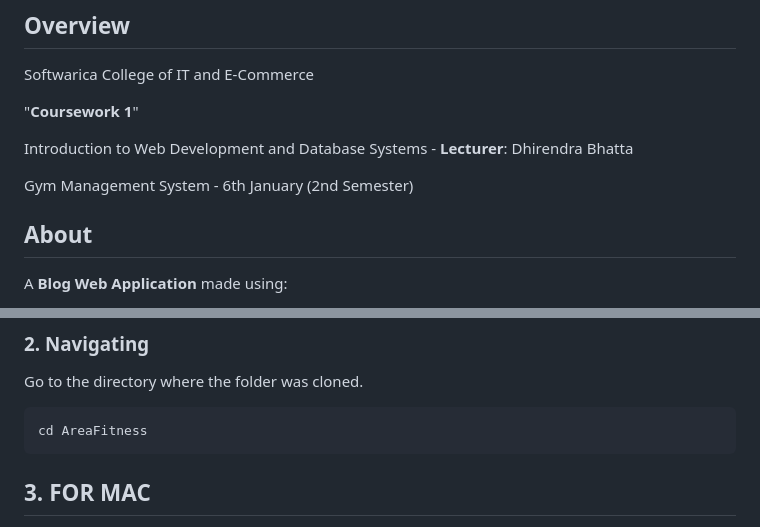
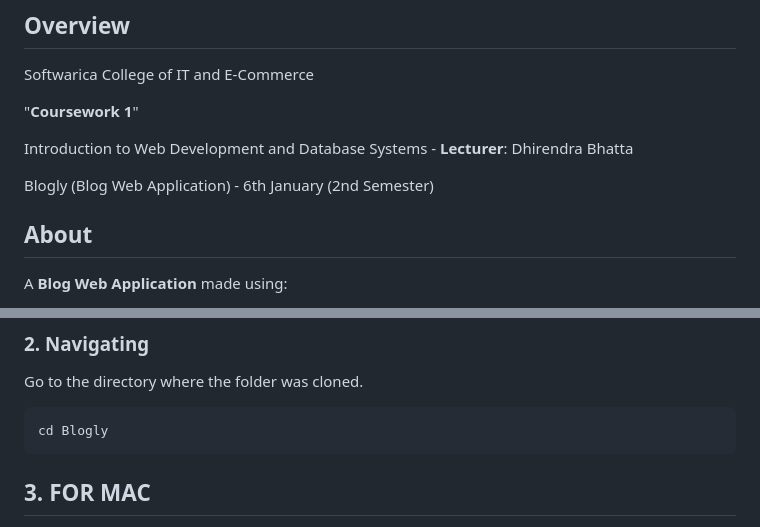
Before and after one commit to Makkkiiii/Blogly, a Markdown page: README.md, 2 parts joined by grey strips. GitHub-like rendering.

Commit message:
Modified

````diff
--- a/README.md
+++ b/README.md
@@ -10,7 +10,7 @@ Softwarica College of IT and E-Commerce
 
 Introduction to Web Development and Database Systems - **Lecturer**: Dhirendra Bhatta
 
-Gym Management System - 6th January (2nd Semester)
+Blogly (Blog Web Application) - 6th January (2nd Semester)
 
 ## About
 
@@ -79,7 +79,7 @@ git clone https://github.com/Makkkiiii/Blogly.git
 Go to the directory where the folder was cloned.
 
 ```
-cd AreaFitness
+cd Blogly
 ```
 
 ## 3. FOR MAC
````
